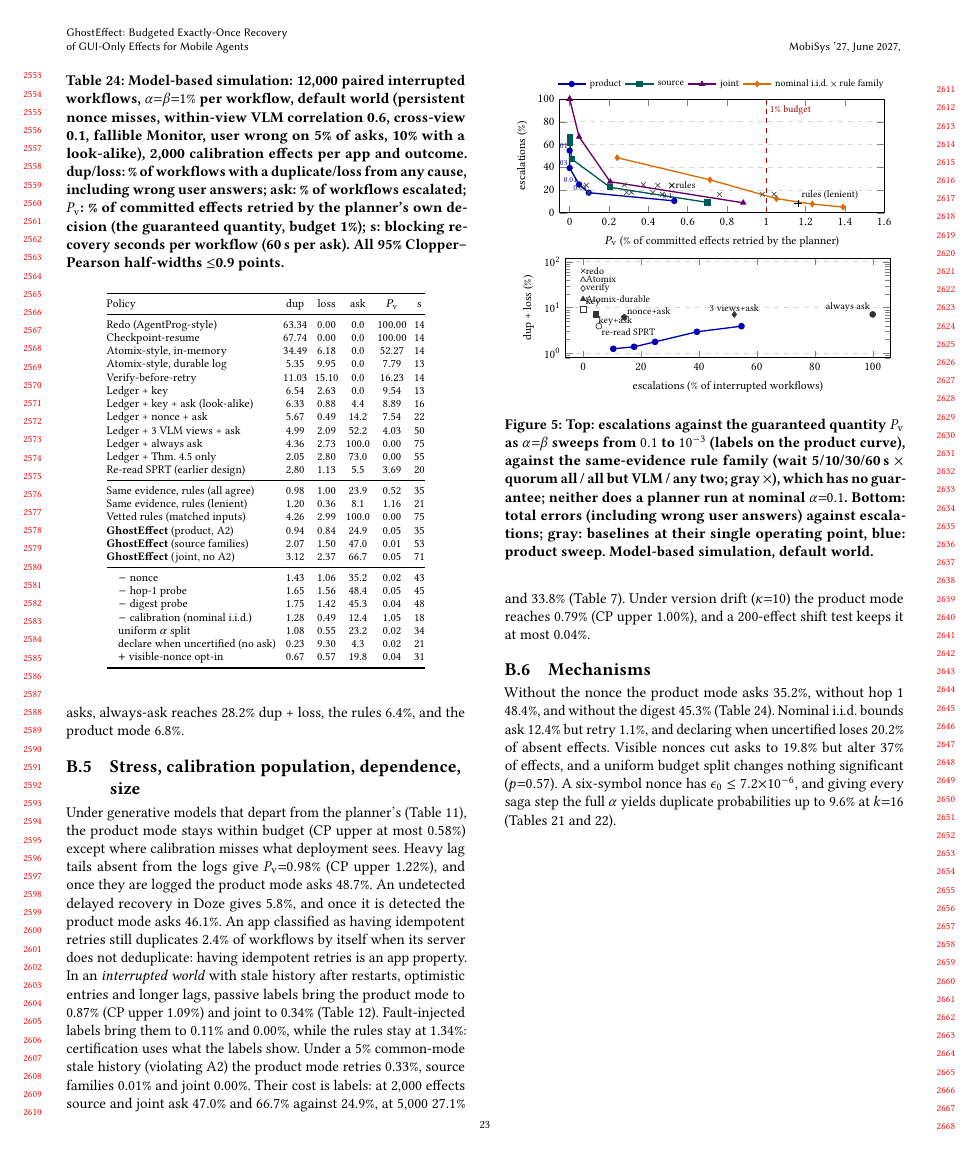
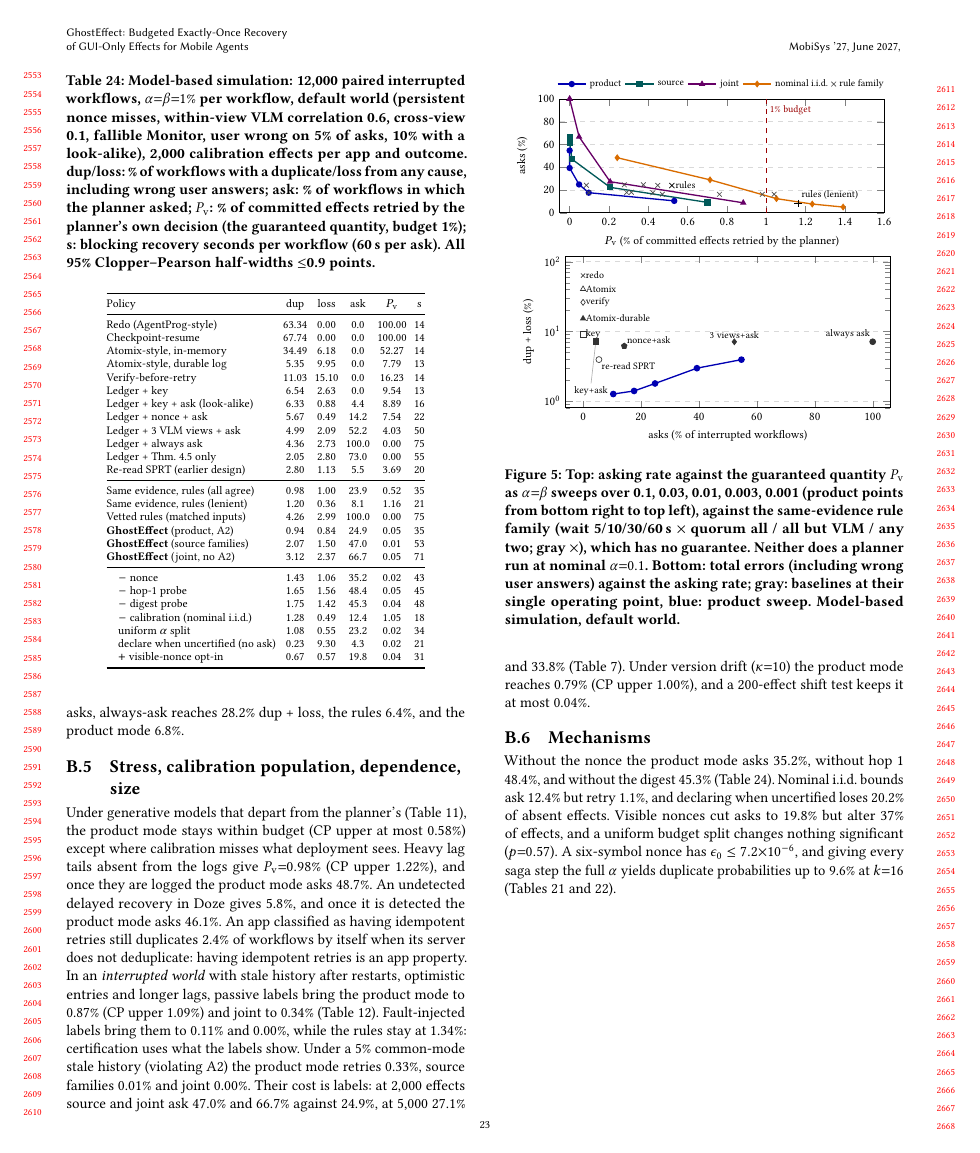
Before and after one commit to huypham-cse/P03-ghosteffect, a LaTeX paper (manuscript/main.tex, which reads manuscript/generated/fig_pareto.tex, manuscript/generated/tab_planner_extended.tex): page 23 of 23. Compiled offline with pdfLaTeX.

Commit message:
[C] Figure 5: no clipped or overlapping labels; ask instead of escalate in its axes and four appendix captions (#88)

```diff
--- a/manuscript/generated/fig_pareto.tex
+++ b/manuscript/generated/fig_pareto.tex
@@ -1,7 +1,7 @@
 \begin{figure}[t]
 \centering
 \begin{tikzpicture}
-\begin{axis}[width=\linewidth,height=4.0cm,xlabel={$P_{\mathrm{v}}$ (\% of committed effects retried by the planner)},ylabel={escalations (\%)},
+\begin{axis}[width=\linewidth,height=4.0cm,xlabel={$P_{\mathrm{v}}$ (\% of committed effects retried by the planner)},ylabel={asks (\%)},
   xmin=-0.05,xmax=1.60,ymin=0,ymax=100,
   legend style={at={(0.5,1.03)},anchor=south,font=\scriptsize,draw=none,fill=none},legend columns=5,legend cell align=left,
   tick label style={font=\footnotesize},label style={font=\footnotesize},ymajorgrids,grid style={dashed,gray!30}]
@@ -17,20 +17,20 @@
 \addlegendentry{rule family}
 \addplot[only marks,mark=x,mark size=2.2pt,black,forget plot] coordinates {(0.520,23.90)};\node[font=\scriptsize,anchor=west,inner sep=2pt] at (axis cs:0.520,23.90) {rules};
 \addplot[only marks,mark=+,mark size=2.2pt,black,forget plot] coordinates {(1.161,8.07)};\node[font=\scriptsize,anchor=south west,inner sep=2pt] at (axis cs:1.161,8.07) {rules (lenient)};
-\node[font=\tiny,anchor=south east,inner sep=1pt,blue!60!black] at (axis cs:0.532,10.42) {0.1}; \node[font=\tiny,anchor=south east,inner sep=1pt,blue!60!black] at (axis cs:0.097,17.62) {0.03}; \node[font=\tiny,anchor=south east,inner sep=1pt,blue!60!black] at (axis cs:0.048,24.85) {0.01}; \node[font=\tiny,anchor=south east,inner sep=1pt,blue!60!black] at (axis cs:0.000,39.31) {0.003}; \node[font=\tiny,anchor=south east,inner sep=1pt,blue!60!black] at (axis cs:0.000,54.68) {0.001};
+
 \draw[dashed,red!60!black] (axis cs:1,0) -- (axis cs:1,100) node[pos=0.97,anchor=north west,font=\scriptsize,inner sep=2pt] {1\% budget};
 \end{axis}
 \end{tikzpicture}\\[-1pt]
 \begin{tikzpicture}
-\begin{axis}[width=\linewidth,height=3.7cm,xlabel={escalations (\% of interrupted workflows)},ylabel={dup + loss (\%)},
+\begin{axis}[width=\linewidth,height=4.8cm,xlabel={asks (\% of interrupted workflows)},ylabel={dup + loss (\%)},
   ymode=log,xmin=-6,xmax=106,ymin=0.8,ymax=120,log basis y=10,
   tick label style={font=\footnotesize},label style={font=\footnotesize},ymajorgrids,grid style={dashed,gray!30}]
 \addplot[only marks,mark=x,mark size=1.8pt,gray!40!black] coordinates {(0.00,63.342)};\node[font=\scriptsize,anchor=west,inner sep=1.5pt] at (axis cs:0.00,63.342) {redo};
 \addplot[only marks,mark=triangle,mark size=1.8pt,gray!40!black] coordinates {(0.00,40.675)};\node[font=\scriptsize,anchor=west,inner sep=1.5pt] at (axis cs:0.00,40.675) {Atomix};
 \addplot[only marks,mark=triangle*,mark size=1.8pt,gray!40!black] coordinates {(0.00,15.300)};\node[font=\scriptsize,anchor=west,inner sep=1.5pt] at (axis cs:0.00,15.300) {Atomix-durable};
 \addplot[only marks,mark=diamond,mark size=1.8pt,gray!40!black] coordinates {(0.00,26.125)};\node[font=\scriptsize,anchor=west,inner sep=1.5pt] at (axis cs:0.00,26.125) {verify};
-\addplot[only marks,mark=square,mark size=1.8pt,gray!40!black] coordinates {(0.00,9.167)};\node[font=\scriptsize,anchor=south west,inner sep=1.5pt] at (axis cs:0.00,9.167) {key};
-\addplot[only marks,mark=square*,mark size=1.8pt,gray!40!black] coordinates {(4.41,7.200)};\node[font=\scriptsize,anchor=north west,inner sep=1.5pt] at (axis cs:4.41,7.200) {key+ask};
+\addplot[only marks,mark=square,mark size=1.8pt,gray!40!black] coordinates {(0.00,9.167)};\node[font=\scriptsize,anchor=west,inner sep=1.5pt] at (axis cs:0.00,9.167) {key};
+\addplot[only marks,mark=square*,mark size=1.8pt,gray!40!black] coordinates {(4.41,7.200)};\node[font=\scriptsize,anchor=west,inner sep=1.5pt] (keyask) at (axis cs:-4,1.4) {key+ask};\draw[gray!60,thin] (keyask.north) -- (axis cs:4.41,7.200);
 \addplot[only marks,mark=pentagon*,mark size=1.8pt,gray!40!black] coordinates {(14.22,6.158)};\node[font=\scriptsize,anchor=south west,inner sep=1.5pt] at (axis cs:14.22,6.158) {nonce+ask};
 \addplot[only marks,mark=diamond*,mark size=1.8pt,gray!40!black] coordinates {(52.23,7.083)};\node[font=\scriptsize,anchor=south,inner sep=1.5pt] at (axis cs:52.23,7.083) {3 views+ask};
 \addplot[only marks,mark=otimes*,mark size=1.8pt,gray!40!black] coordinates {(100.00,7.092)};\node[font=\scriptsize,anchor=south east,inner sep=1.5pt] at (axis cs:100.00,7.092) {always ask};
@@ -38,7 +38,7 @@
 \addplot[color=blue!70!black,mark=*,thick,mark size=1.6pt] coordinates {(10.42,1.258) (17.62,1.392) (24.85,1.783) (39.31,2.958) (54.68,3.925)};
 \end{axis}
 \end{tikzpicture}
-\caption{Top: escalations against the guaranteed quantity $P_{\mathrm{v}}$ as $\alpha{=}\beta$ sweeps from $0.1$ to $10^{-3}$ (labels on the product curve), against
-the same-evidence rule family (wait 5/10/30/60\,s $\times$ quorum all / all but VLM / any two; gray $\times$), which has no guarantee; neither does a planner run at nominal $\alpha{=}0.1$. Bottom: total errors (including wrong user answers) against escalations; gray: baselines at their single operating point, blue: product sweep. Model-based simulation, default world.}
+\caption{Top: asking rate against the guaranteed quantity $P_{\mathrm{v}}$ as $\alpha{=}\beta$ sweeps over 0.1, 0.03, 0.01, 0.003, 0.001 (product points from bottom right to top left), against
+the same-evidence rule family (wait 5/10/30/60\,s $\times$ quorum all / all but VLM / any two; gray $\times$), which has no guarantee. Neither does a planner run at nominal $\alpha{=}0.1$. Bottom: total errors (including wrong user answers) against the asking rate; gray: baselines at their single operating point, blue: product sweep. Model-based simulation, default world.}
 \label{fig:pareto}
 \end{figure}
--- a/manuscript/generated/tab_planner_extended.tex
+++ b/manuscript/generated/tab_planner_extended.tex
@@ -2,7 +2,7 @@
 \centering
 \caption{Model-based simulation: \SimN{} paired interrupted workflows, $\alpha{=}\beta{=}1\%$ per workflow, default
 world (persistent nonce misses, within-view VLM correlation 0.6, cross-view 0.1, fallible Monitor, user wrong on 5\% of asks, 10\% with a look-alike), 2{,}000
-calibration effects per app and outcome. dup/loss: \% of workflows with a duplicate/loss from any cause, including wrong user answers; ask: \% of workflows escalated;
+calibration effects per app and outcome. dup/loss: \% of workflows with a duplicate/loss from any cause, including wrong user answers; ask: \% of workflows in which the planner asked;
 $P_{\mathrm{v}}$: \% of committed effects retried by the planner's own decision (the guaranteed quantity, budget 1\%); s: blocking recovery
 seconds per workflow (60\,s per ask). All 95\% Clopper--Pearson half-widths $\le$0.9 points.}
 \label{tab:planner-extended}
```
Also changed, not shown: manuscript/generated/tab_corr.tex (+1 -1 lines), manuscript/generated/tab_pop.tex (+1 -1 lines), manuscript/generated/tab_sens.tex (+1 -1 lines), team/a-log.md (+7 -0 lines), manuscript/main.pdf, 1 other file.
